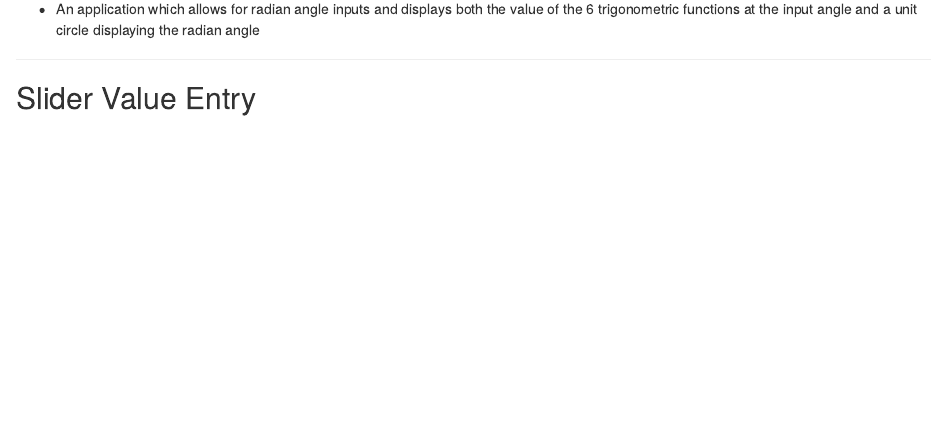
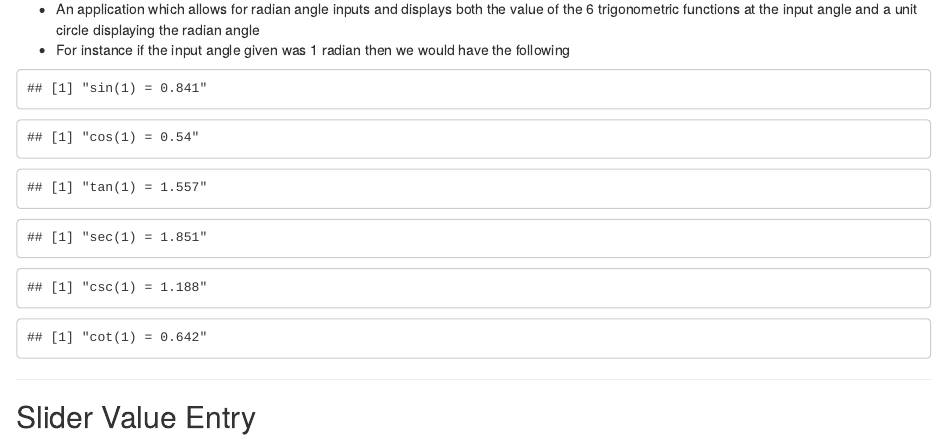
Before and after one commit to kfirestone/Developing-Data-Products-Project, an R Markdown document (Shiny_App_Presentation/index.Rmd): the page in a window 1100 px wide, from 170 px down. Rendered offline with R 4.5, knitr and Pandoc, with nearby package versions.

Commit message:
Updated .Rmd and .html file to include executable R code

````diff
--- a/Shiny_App_Presentation/index.Rmd
+++ b/Shiny_App_Presentation/index.Rmd
@@ -14,6 +14,23 @@ knit        : slidify::knit2slides
 ## Overview
 
 * An application which allows for radian angle inputs and displays both the value of the 6 trigonometric functions at the input angle and a unit circle displaying the radian angle
+* For instance if the input angle given was 1 radian then we would have the following
+
+```{r, echo = FALSE}
+Sine <- round(sin(1),3)
+Cosine <- round(cos(1),3)
+Tangent <- round(tan(1),3)
+Secant <- round(1/cos(1),3)
+Cosecant <- round(1/sin(1),3)
+Cotangent <- round(1/tan(1),3)
+
+paste("sin(1) =", Sine)
+paste("cos(1) =", Cosine)
+paste("tan(1) =", Tangent)
+paste("sec(1) =", Secant)
+paste("csc(1) =", Cosecant)
+paste("cot(1) =", Cotangent)
+```
 
 ---
 
````
Also changed, not shown: Shiny_App_Presentation/index.html.
